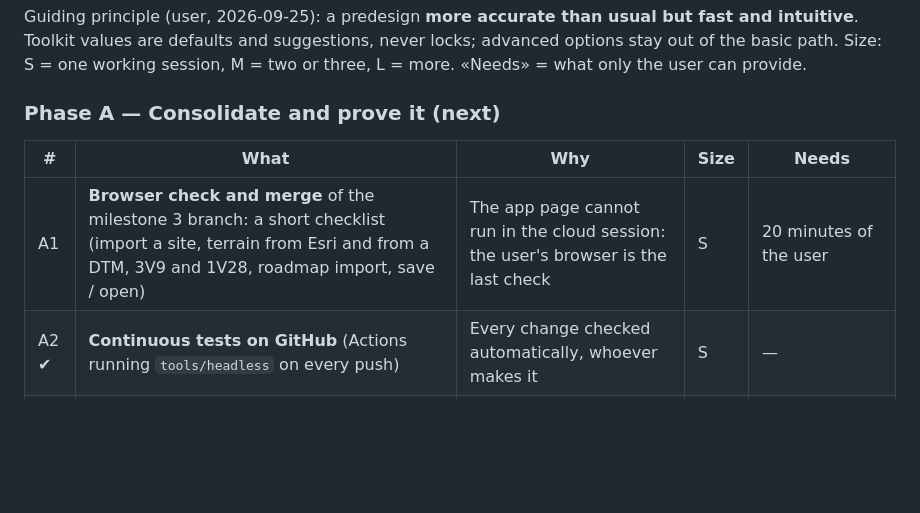
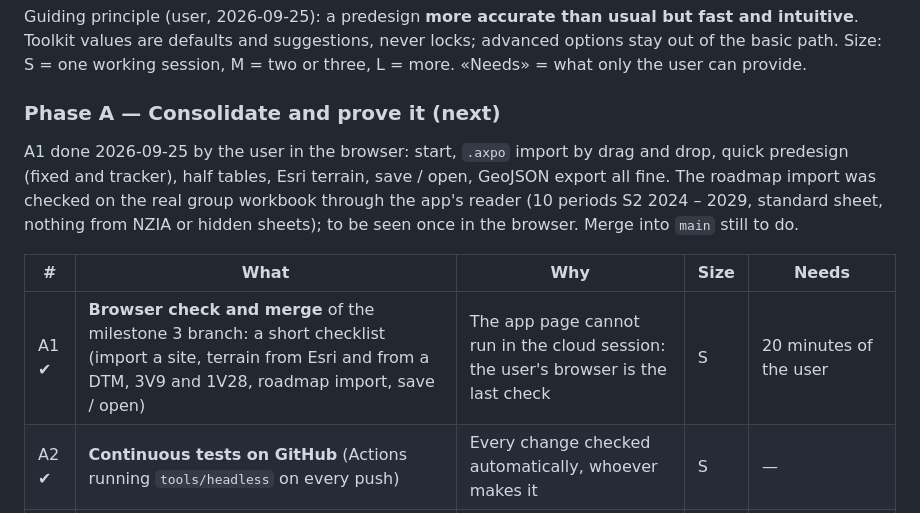
Before and after one commit to davo3188/Axpo_PV_PreDesign, a Markdown page: docs/plan.md, the part around the change. Rendered like a GitHub page; blank space fills up the shorter version.

Commit message:
Plan: browser check A1 done by the user; roadmap import checked on the real workbook
Co-Authored-By: Claude Opus 5.5 <noreply@anthropic.com>
Claude-Session: https://claude.ai/code/session_01QEMfwfV7cJNYHnkPLF58bp

```diff
--- a/docs/plan.md
+++ b/docs/plan.md
@@ -44,9 +44,14 @@ session, M = two or three, L = more. «Needs» = what only the user can provide.
 
 ### Phase A — Consolidate and prove it (next)
 
+A1 done 2026-09-25 by the user in the browser: start, `.axpo` import by drag and drop, quick predesign (fixed and
+tracker), half tables, Esri terrain, save / open, GeoJSON export all fine. The roadmap import was checked on the real
+group workbook through the app's reader (10 periods S2 2024 – 2029, standard sheet, nothing from NZIA or hidden
+sheets); to be seen once in the browser. Merge into `main` still to do.
+
 | # | What | Why | Size | Needs |
 |---|---|---|---|---|
-| A1 | **Browser check and merge** of the milestone 3 branch: a short checklist (import a site, terrain from Esri and from a DTM, 3V9 and 1V28, roadmap import, save / open) | The app page cannot run in the cloud session: the user's browser is the last check | S | 20 minutes of the user |
+| A1 ✔ | **Browser check and merge** of the milestone 3 branch: a short checklist (import a site, terrain from Esri and from a DTM, 3V9 and 1V28, roadmap import, save / open) | The app page cannot run in the cloud session: the user's browser is the last check | S | 20 minutes of the user |
 | A2 ✔ | **Continuous tests on GitHub** (Actions running `tools/headless` on every push) | Every change checked automatically, whoever makes it | S | — |
 | A3 ✔ | **Quick predesign**: one button after the site is loaded — group standards, standard module of the current semester, toolkit minimum pitch of the country, optimised grid position — and a clear result card; empty states that say the next step | The core of the principle: a first answer in three clicks, details only if wanted | M | — |
 | A4 | **Pilot on one real Italian site** already designed by Engineering: compare buildable area, tables and MWp, note the gaps | Sets the accuracy the tool can claim (target to agree, e.g. ±5 % MWp) and shows what is missing | S | one site with its engineering layout |
```
